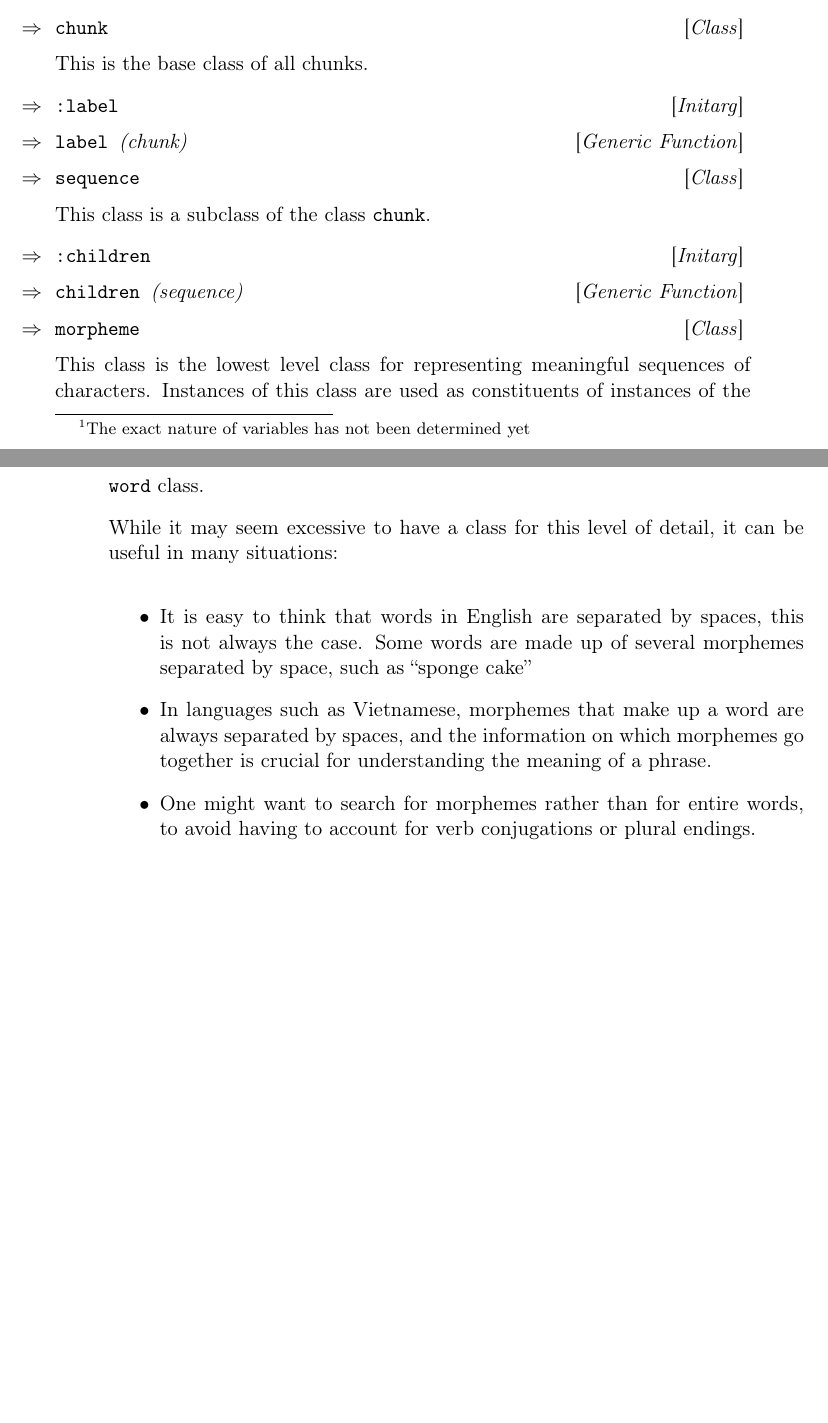
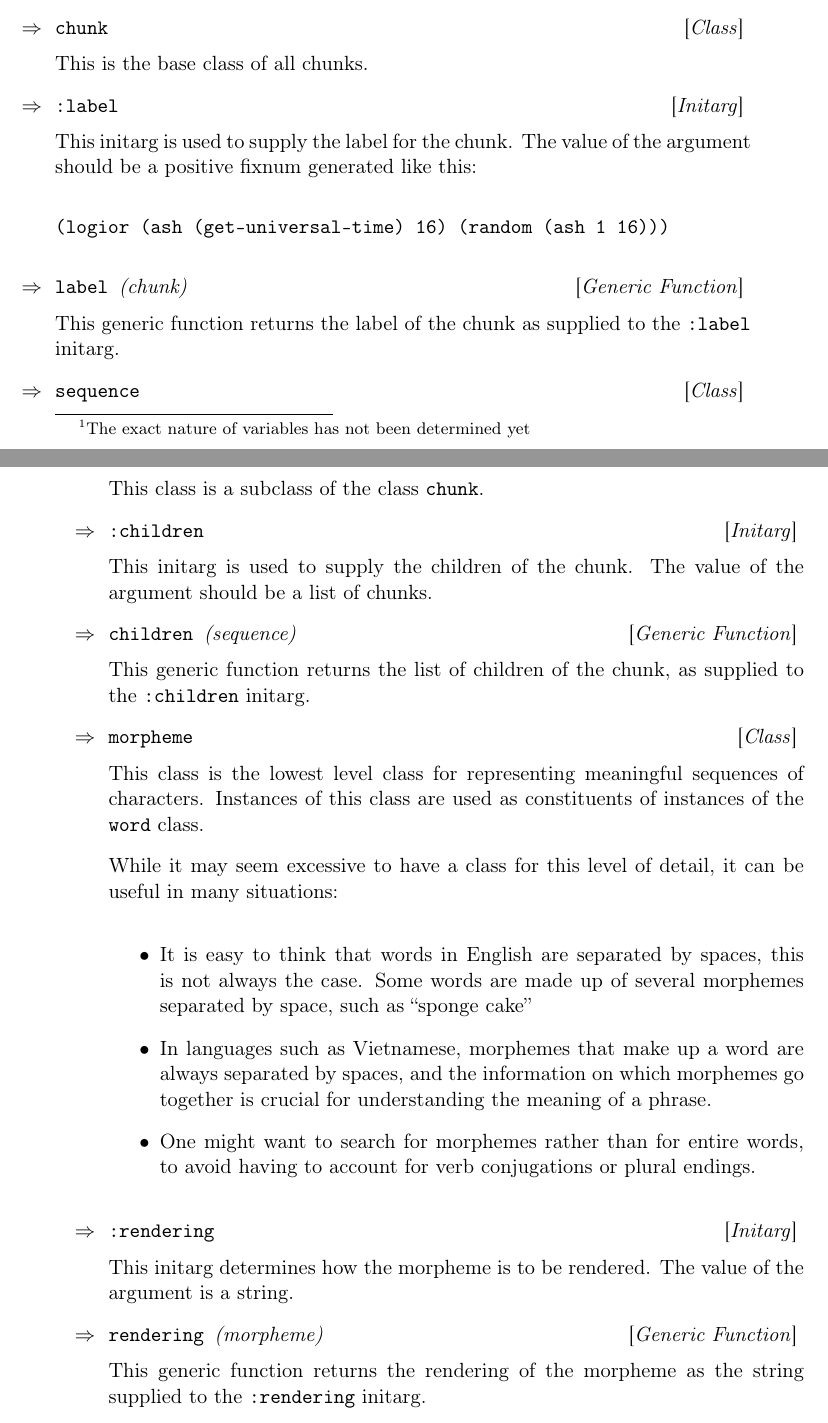
Before and after one commit to robert-strandh/Doclang, a LaTeX book (Requirements-specification/doclang-requirements.tex, which reads Requirements-specification/chap-document-structure.tex): two parts of pages 10 and 11 of 18, joined at a grey line, cut so that both start at the same text, the shorter picture padded with empty space. Compiled offline with pdfLaTeX.

Commit message:
Supply more definitions of chunk classes.

```diff
--- a/Requirements-specification/chap-document-structure.tex
+++ b/Requirements-specification/chap-document-structure.tex
@@ -63,7 +63,17 @@ This is the base class of all chunks.
 
 \Definitarg {:label}
 
+This initarg is used to supply the label for the chunk.  The value of
+the argument should be a positive fixnum generated like this:
+
+\begin{verbatim}
+(logior (ash (get-universal-time) 16) (random (ash 1 16)))
+\end{verbatim}
+
 \Defgeneric {label} {(chunk)}
+
+This generic function returns the label of the chunk as supplied to
+the \texttt{:label} initarg.
 
 \Defclass {sequence}
 
@@ -71,7 +81,13 @@ This class is a subclass of the class \texttt{chunk}.
 
 \Definitarg {:children}
 
+This initarg is used to supply the children of the chunk.  The value
+of the argument should be a list of chunks.
+
 \Defgeneric {children} {(sequence)}
+
+This generic function returns the list of children of the chunk, as
+supplied to the \texttt{:children} initarg.
 
 \Defclass {morpheme}
 
@@ -94,3 +110,13 @@ it can be useful in many situations:
   words, to avoid having to account for verb conjugations or plural
   endings.
 \end{itemize}
+
+\Definitarg {:rendering}
+
+This initarg determines how the morpheme is to be rendered.  The value
+of the argument is a string.
+
+\Defgeneric {rendering} {(morpheme)}
+
+This generic function returns the rendering of the morpheme as the
+string supplied to the \texttt{:rendering} initarg.
```
